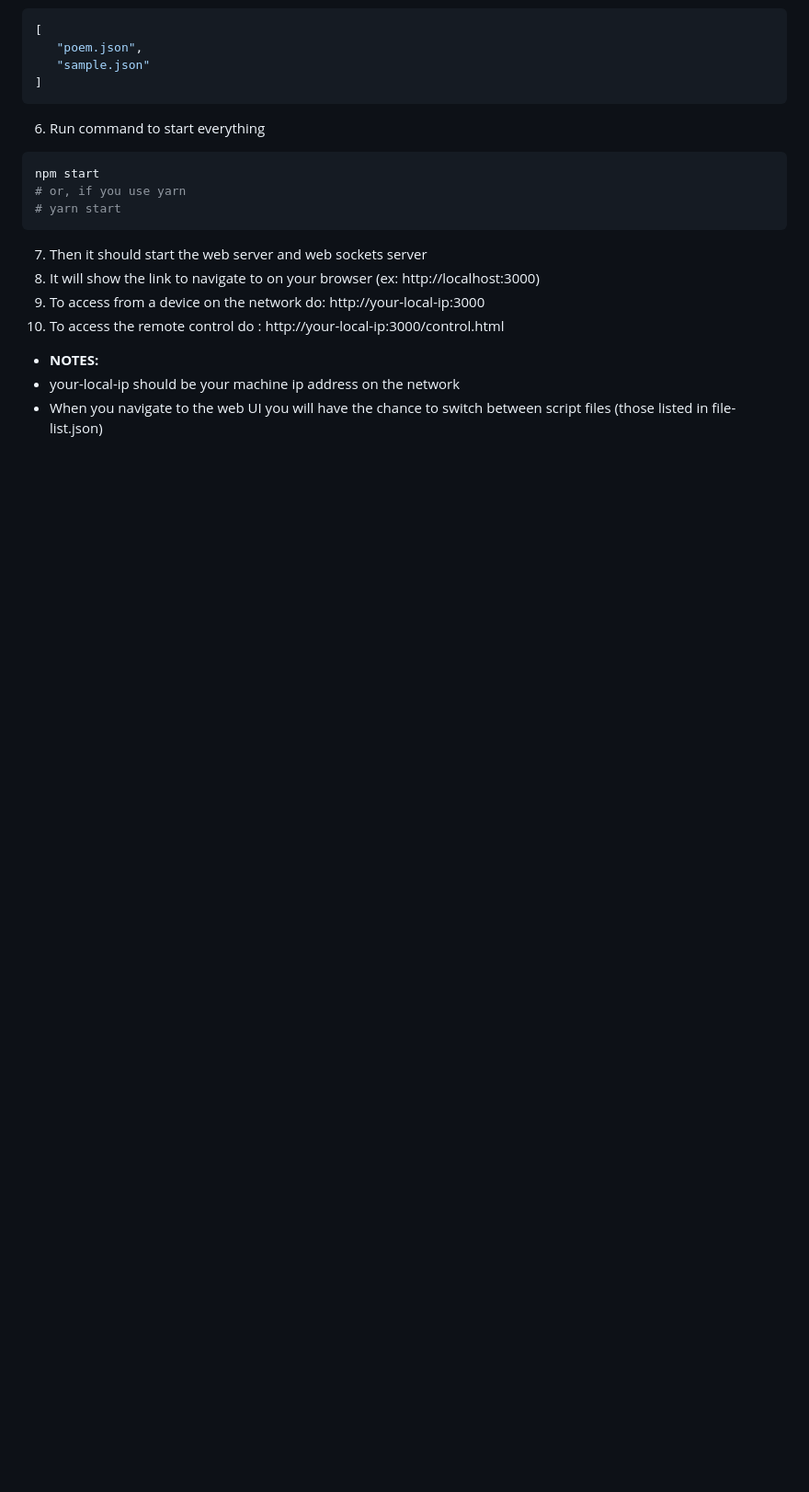
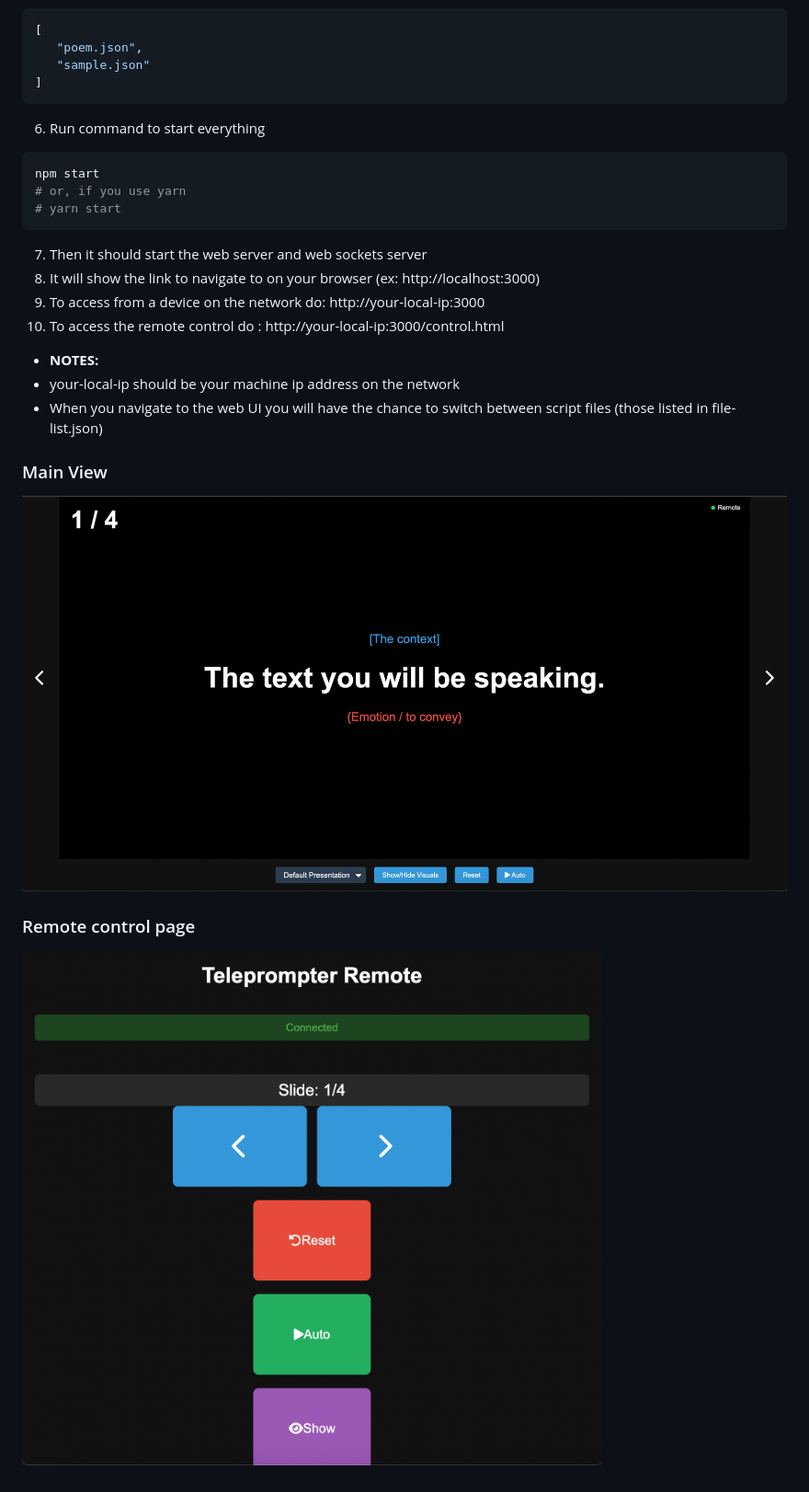
Before and after one commit to AnaxAndrade/Video-Prompt, a Markdown page: README.md, the part around the change. Shown: that part at 92% size. Rendered like a GitHub page; pictures changed too: resources/control-page.png (added), resources/main-page.png (added); blank space fills up the shorter version.

Commit message:
feat: Add images to readme

```diff
--- a/README.md
+++ b/README.md
@@ -29,3 +29,8 @@ npm start
 * **NOTES:**
 * your-local-ip should be your machine ip address on the network
 * When you navigate to the web UI you will have the chance to switch between script files (those listed in file-list.json)
+
+### Main View
+![Main Page](resources/main-page.png)
+### Remote control page
+![Remote Control Page](resources/control-page.png)
```
Also changed, not shown: 1 other file.
